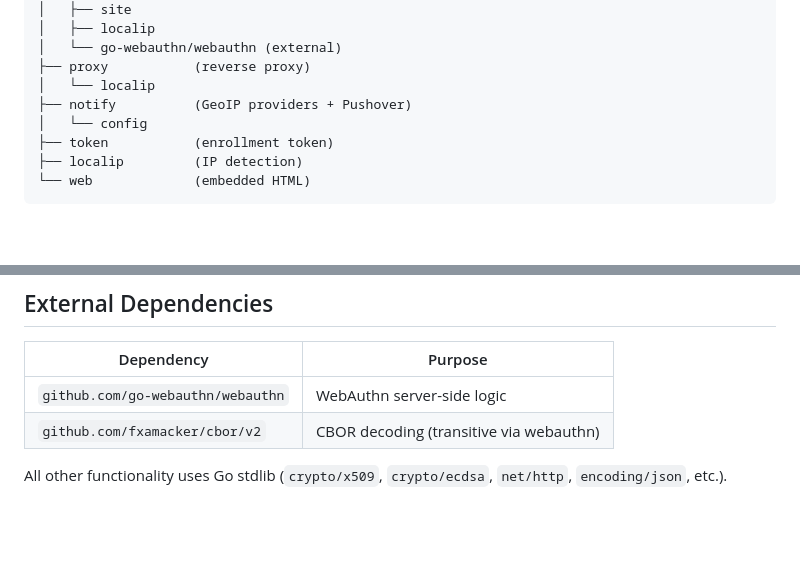
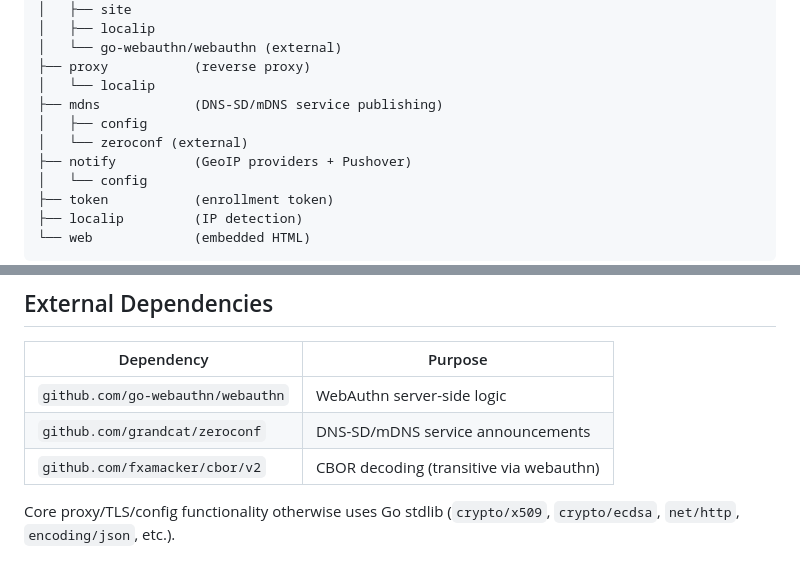
Before and after one commit to rcarmo/bouncer, a Markdown page: docs/ARCHITECTURE.md, 2 parts joined by grey strips. Drawn GitHub-style; blank space fills up the shorter version.

```diff
--- a/docs/ARCHITECTURE.md
+++ b/docs/ARCHITECTURE.md
@@ -49,6 +50,9 @@ main.go
 │   └── go-webauthn/webauthn (external)
 ├── proxy           (reverse proxy)
 │   └── localip
+├── mdns            (DNS-SD/mDNS service publishing)
+│   ├── config
+│   └── zeroconf (external)
 ├── notify          (GeoIP providers + Pushover)
 │   └── config
 ├── token           (enrollment token)
@@ -216,6 +246,7 @@ Bouncer
 | Dependency | Purpose |
 |---|---|
 | `github.com/go-webauthn/webauthn` | WebAuthn server-side logic |
+| `github.com/grandcat/zeroconf` | DNS-SD/mDNS service announcements |
 | `github.com/fxamacker/cbor/v2` | CBOR decoding (transitive via webauthn) |
 
-All other functionality uses Go stdlib (`crypto/x509`, `crypto/ecdsa`, `net/http`, `encoding/json`, etc.).
+Core proxy/TLS/config functionality otherwise uses Go stdlib (`crypto/x509`, `crypto/ecdsa`, `net/http`, `encoding/json`, etc.).
```
Also changed, not shown: other parts of docs/ARCHITECTURE.md (+29 -2 lines).
